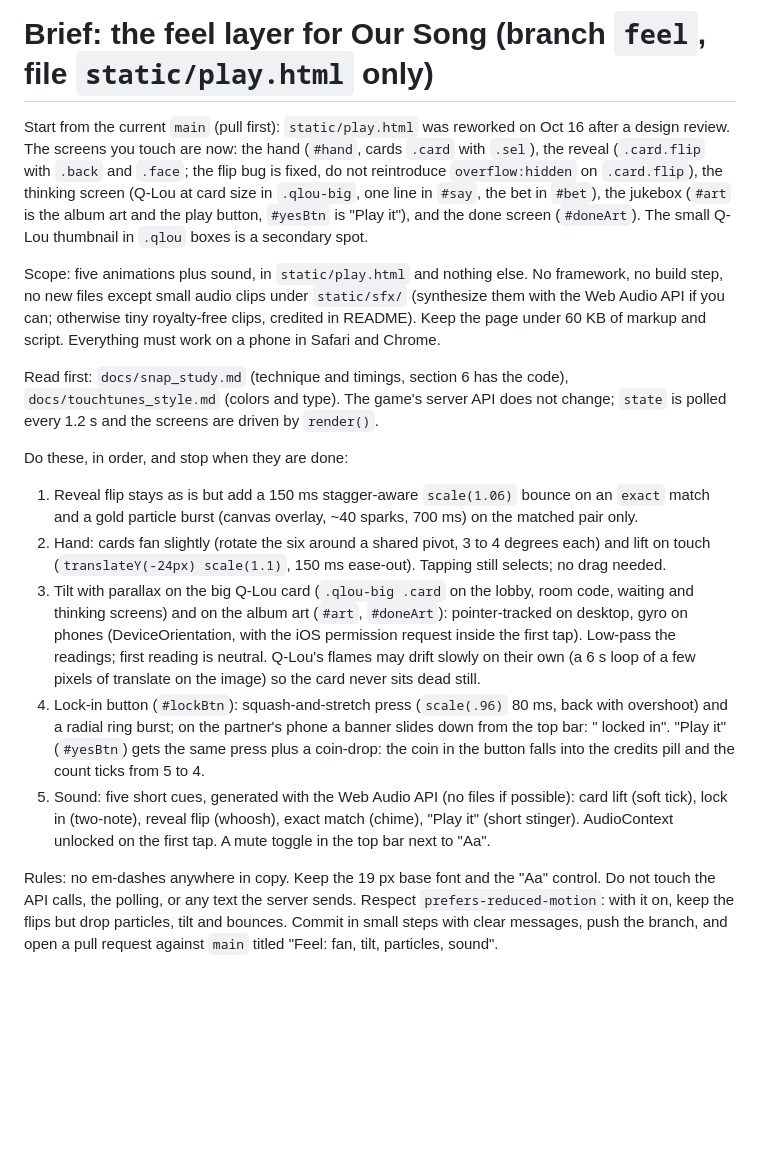
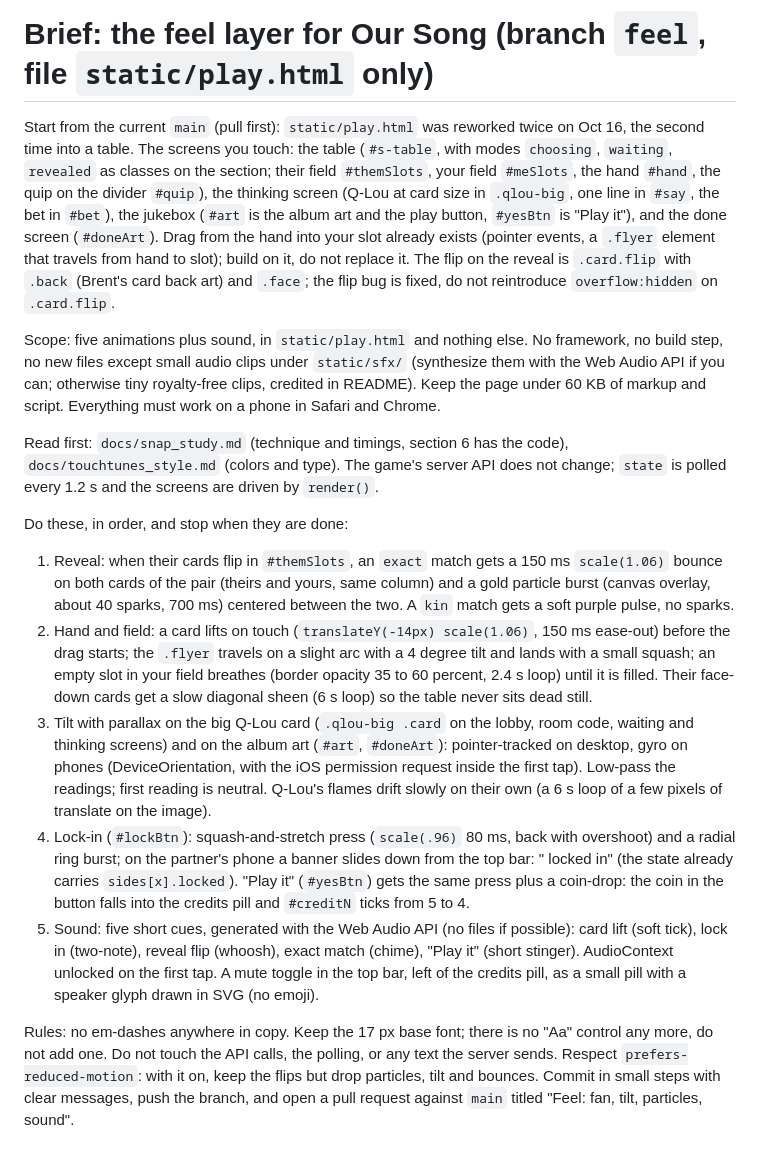
Before and after one commit to AtmanSculptor/common-ground, a Markdown page: docs/feel_brief.md, the part around the change. Rendered like a GitHub page; blank space fills up the shorter version.

Commit message:
Feel brief refreshed for the table
Co-Authored-By: Claude Fable 5.1 <noreply@anthropic.com>
Claude-Session: https://claude.ai/code/session_01DpS3WSWyEWv47yVGUZ6wfW

```diff
--- a/docs/feel_brief.md
+++ b/docs/feel_brief.md
@@ -1,11 +1,14 @@
 # Brief: the feel layer for Our Song (branch `feel`, file `static/play.html` only)
 
-Start from the current `main` (pull first): `static/play.html` was reworked on Oct 16 after a design
-review. The screens you touch are now: the hand (`#hand`, cards `.card` with `.sel`), the reveal
-(`.card.flip` with `.back` and `.face`; the flip bug is fixed, do not reintroduce `overflow:hidden`
-on `.card.flip`), the thinking screen (Q-Lou at card size in `.qlou-big`, one line in `#say`, the
-bet in `#bet`), the jukebox (`#art` is the album art and the play button, `#yesBtn` is "Play it"),
-and the done screen (`#doneArt`). The small Q-Lou thumbnail in `.qlou` boxes is a secondary spot.
+Start from the current `main` (pull first): `static/play.html` was reworked twice on Oct 16, the second
+time into a table. The screens you touch: the table (`#s-table`, with modes `choosing`, `waiting`,
+`revealed` as classes on the section; their field `#themSlots`, your field `#meSlots`, the hand `#hand`,
+the quip on the divider `#quip`), the thinking screen (Q-Lou at card size in `.qlou-big`, one line in
+`#say`, the bet in `#bet`), the jukebox (`#art` is the album art and the play button, `#yesBtn` is
+"Play it"), and the done screen (`#doneArt`). Drag from the hand into your slot already exists (pointer
+events, a `.flyer` element that travels from hand to slot); build on it, do not replace it. The flip on
+the reveal is `.card.flip` with `.back` (Brent's card back art) and `.face`; the flip bug is fixed, do
+not reintroduce `overflow:hidden` on `.card.flip`.
 
 Scope: five animations plus sound, in `static/play.html` and nothing else. No framework, no
 build step, no new files except small audio clips under `static/sfx/` (synthesize them with the
@@ -17,24 +20,29 @@ Read first: `docs/snap_study.md` (technique and timings, section 6 has the code)
 screens are driven by `render()`.
 
 Do these, in order, and stop when they are done:
-1. Reveal flip stays as is but add a 150 ms stagger-aware `scale(1.06)` bounce on an `exact` match
-   and a gold particle burst (canvas overlay, ~40 sparks, 700 ms) on the matched pair only.
-2. Hand: cards fan slightly (rotate the six around a shared pivot, 3 to 4 degrees each) and lift on
-   touch (`translateY(-24px) scale(1.1)`, 150 ms ease-out). Tapping still selects; no drag needed.
+1. Reveal: when their cards flip in `#themSlots`, an `exact` match gets a 150 ms `scale(1.06)` bounce on
+   both cards of the pair (theirs and yours, same column) and a gold particle burst (canvas overlay,
+   about 40 sparks, 700 ms) centered between the two. A `kin` match gets a soft purple pulse, no sparks.
+2. Hand and field: a card lifts on touch (`translateY(-14px) scale(1.06)`, 150 ms ease-out) before the
+   drag starts; the `.flyer` travels on a slight arc with a 4 degree tilt and lands with a small squash;
+   an empty slot in your field breathes (border opacity 35 to 60 percent, 2.4 s loop) until it is filled.
+   Their face-down cards get a slow diagonal sheen (6 s loop) so the table never sits dead still.
 3. Tilt with parallax on the big Q-Lou card (`.qlou-big .card` on the lobby, room code, waiting and
    thinking screens) and on the album art (`#art`, `#doneArt`): pointer-tracked on desktop, gyro on
    phones (DeviceOrientation, with the iOS permission request inside the first tap). Low-pass the
-   readings; first reading is neutral. Q-Lou's flames may drift slowly on their own (a 6 s loop of
-   a few pixels of translate on the image) so the card never sits dead still.
-4. Lock-in button (`#lockBtn`): squash-and-stretch press (`scale(.96)` 80 ms, back with overshoot)
-   and a radial ring burst; on the partner's phone a banner slides down from the top bar:
-   "<name> locked in". "Play it" (`#yesBtn`) gets the same press plus a coin-drop: the coin in the
-   button falls into the credits pill and the count ticks from 5 to 4.
+   readings; first reading is neutral. Q-Lou's flames drift slowly on their own (a 6 s loop of a few
+   pixels of translate on the image).
+4. Lock-in (`#lockBtn`): squash-and-stretch press (`scale(.96)` 80 ms, back with overshoot) and a radial
+   ring burst; on the partner's phone a banner slides down from the top bar: "<name> locked in" (the
+   state already carries `sides[x].locked`). "Play it" (`#yesBtn`) gets the same press plus a coin-drop:
+   the coin in the button falls into the credits pill and `#creditN` ticks from 5 to 4.
 5. Sound: five short cues, generated with the Web Audio API (no files if possible): card lift (soft
    tick), lock in (two-note), reveal flip (whoosh), exact match (chime), "Play it" (short stinger).
-   AudioContext unlocked on the first tap. A mute toggle in the top bar next to "Aa".
+   AudioContext unlocked on the first tap. A mute toggle in the top bar, left of the credits pill, as a
+   small pill with a speaker glyph drawn in SVG (no emoji).
 
-Rules: no em-dashes anywhere in copy. Keep the 19 px base font and the "Aa" control. Do not touch
+Rules: no em-dashes anywhere in copy. Keep the 17 px base font; there is no "Aa" control any more, do
+not add one. Do not touch
 the API calls, the polling, or any text the server sends. Respect `prefers-reduced-motion`: with it
 on, keep the flips but drop particles, tilt and bounces. Commit in small steps with clear messages,
 push the branch, and open a pull request against `main` titled "Feel: fan, tilt, particles, sound".
```
